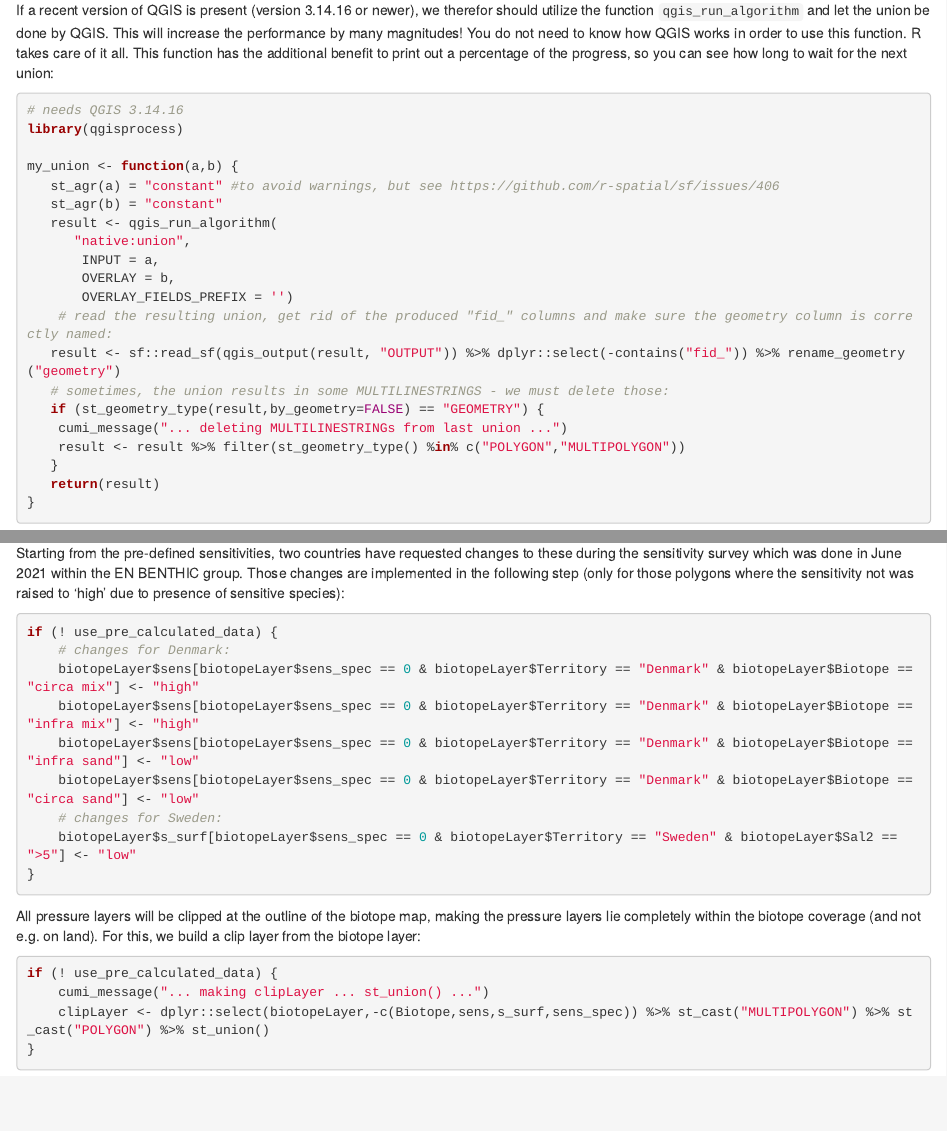
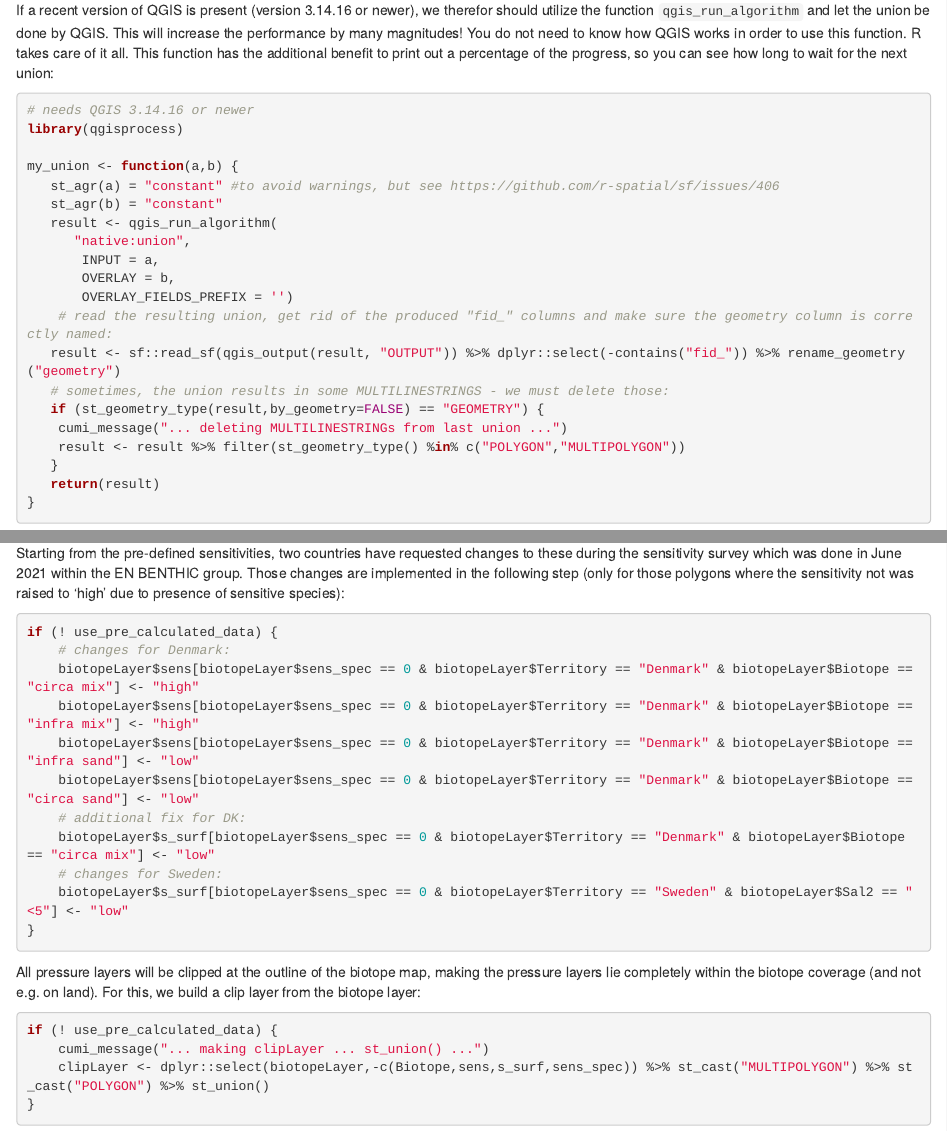
Before and after one commit to torstenberg/CumI, an R Markdown document (CumI-assessment.Rmd): the page in a window 1100 px wide, from 2820 px down, and a second part further down, joined at a grey line. Rendered offline with R 4.5, knitr and Pandoc, with nearby package versions; some code elsewhere in the file could not run offline.

Commit message:
fix some errors in the biotope data (sensitivities)
FossilOrigin-Name: 04db3b203e6912874a11bf7f03b56e32a81d9e13960e43a400ecb9d6ac808edc

````diff
--- a/CumI-assessment.Rmd
+++ b/CumI-assessment.Rmd
@@ -132,7 +132,7 @@ Unfortunately, also this function turns out to be quite slow ...
 If a recent version of QGIS is present (version 3.14.16 or newer), we therefor should utilize the function `qgis_run_algorithm` and let the union be done by QGIS. This will increase the performance by many magnitudes! You do not need to know how QGIS works in order to use this function. R takes care of it all. This function has the additional benefit to print out a percentage of the progress, so you can see how long to wait for the next union:
 
 ```{r}
-# needs QGIS 3.14.16
+# needs QGIS 3.14.16 or newer
 library(qgisprocess)
 
 my_union <- function(a,b) {
@@ -579,8 +579,10 @@ if (! use_pre_calculated_data) {
 	biotopeLayer$sens[biotopeLayer$sens_spec == 0 & biotopeLayer$Territory == "Denmark" & biotopeLayer$Biotope == "infra mix"] <- "high"
 	biotopeLayer$sens[biotopeLayer$sens_spec == 0 & biotopeLayer$Territory == "Denmark" & biotopeLayer$Biotope == "infra sand"] <- "low"
 	biotopeLayer$sens[biotopeLayer$sens_spec == 0 & biotopeLayer$Territory == "Denmark" & biotopeLayer$Biotope == "circa sand"] <- "low"
+	# additional fix for DK:
+	biotopeLayer$s_surf[biotopeLayer$sens_spec == 0 & biotopeLayer$Territory == "Denmark" & biotopeLayer$Biotope == "circa mix"] <- "low"
 	# changes for Sweden:
-	biotopeLayer$s_surf[biotopeLayer$sens_spec == 0 & biotopeLayer$Territory == "Sweden" & biotopeLayer$Sal2 == ">5"] <- "low"
+	biotopeLayer$s_surf[biotopeLayer$sens_spec == 0 & biotopeLayer$Territory == "Sweden" & biotopeLayer$Sal2 == "<5"] <- "low"
 }
 
 ```
````
Also changed, not shown: CumI-assessment.Rmd (1 more changed lines).
